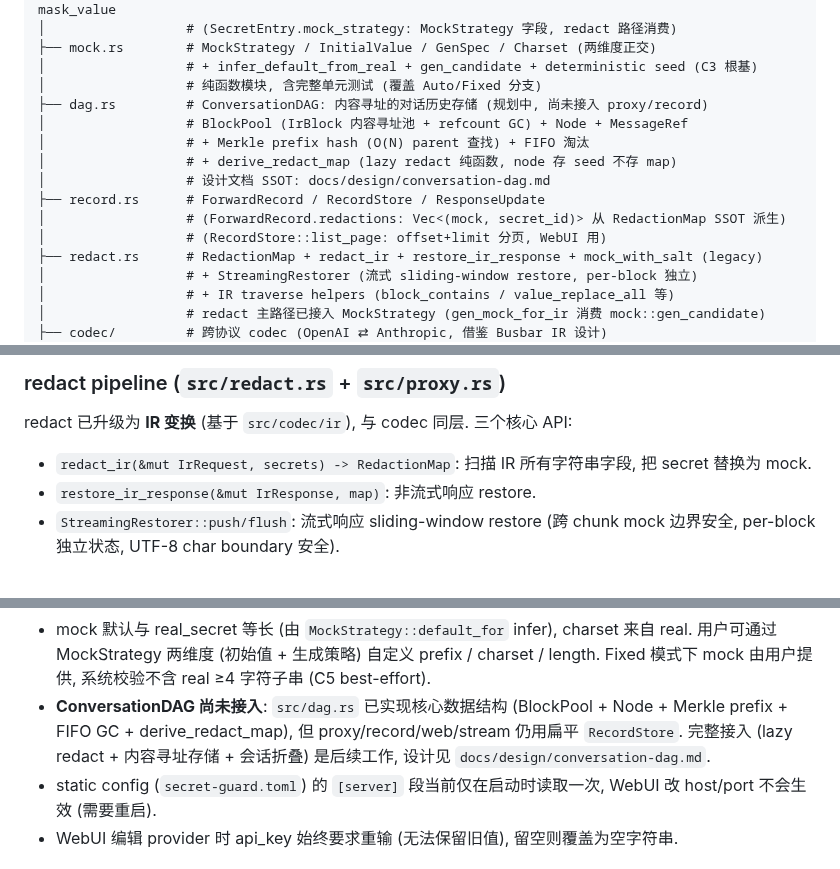
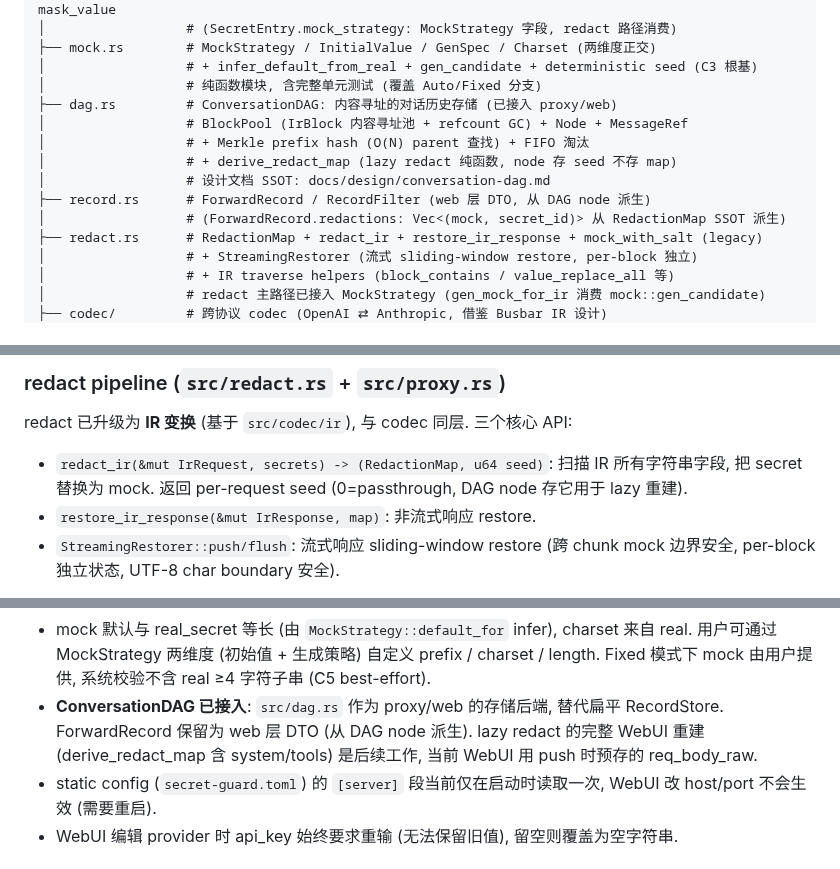
Before and after one commit to luochen1990/secret-guard, a Markdown page: AGENTS.md, 3 parts joined by grey strips. GitHub-like rendering.

Commit message:
docs(agents): update for DAG integration + C3 policy-change tradeoff

```diff
--- a/AGENTS.md
+++ b/AGENTS.md
@@ -64,14 +64,13 @@ src/
 ├── mock.rs        # MockStrategy / InitialValue / GenSpec / Charset (两维度正交)
 │                  # + infer_default_from_real + gen_candidate + deterministic seed (C3 根基)
 │                  # 纯函数模块, 含完整单元测试 (覆盖 Auto/Fixed 分支)
-├── dag.rs         # ConversationDAG: 内容寻址的对话历史存储 (规划中, 尚未接入 proxy/record)
+├── dag.rs         # ConversationDAG: 内容寻址的对话历史存储 (已接入 proxy/web)
 │                  # BlockPool (IrBlock 内容寻址池 + refcount GC) + Node + MessageRef
 │                  # + Merkle prefix hash (O(N) parent 查找) + FIFO 淘汰
 │                  # + derive_redact_map (lazy redact 纯函数, node 存 seed 不存 map)
 │                  # 设计文档 SSOT: docs/design/conversation-dag.md
-├── record.rs      # ForwardRecord / RecordStore / ResponseUpdate
+├── record.rs      # ForwardRecord / RecordFilter (web 层 DTO, 从 DAG node 派生)
 │                  # (ForwardRecord.redactions: Vec<(mock, secret_id)> 从 RedactionMap SSOT 派生)
-│                  # (RecordStore::list_page: offset+limit 分页, WebUI 用)
 ├── redact.rs      # RedactionMap + redact_ir + restore_ir_response + mock_with_salt (legacy)
 │                  # + StreamingRestorer (流式 sliding-window restore, per-block 独立)
 │                  # + IR traverse helpers (block_contains / value_replace_all 等)
@@ -218,7 +217,8 @@ PATCH  /__sg/api/providers/{id}/decision
 ### redact pipeline (`src/redact.rs` + `src/proxy.rs`)
 
 redact 已升级为 **IR 变换** (基于 `src/codec/ir`), 与 codec 同层. 三个核心 API:
-- `redact_ir(&mut IrRequest, secrets) -> RedactionMap`: 扫描 IR 所有字符串字段, 把 secret 替换为 mock.
+- `redact_ir(&mut IrRequest, secrets) -> (RedactionMap, u64 seed)`: 扫描 IR 所有字符串字段,
+  把 secret 替换为 mock. 返回 per-request seed (0=passthrough, DAG node 存它用于 lazy 重建).
 - `restore_ir_response(&mut IrResponse, map)`: 非流式响应 restore.
 - `StreamingRestorer::push/flush`: 流式响应 sliding-window restore (跨 chunk mock 边界安全, per-block 独立状态, UTF-8 char boundary 安全).
 
@@ -580,10 +580,9 @@ devShell 的 `shellHook` 自动把 `@playwright/test` 的 node_modules symlink
 - mock 默认与 real_secret 等长 (由 `MockStrategy::default_for` infer), charset 来自 real.
   用户可通过 MockStrategy 两维度 (初始值 + 生成策略) 自定义 prefix / charset / length.
   Fixed 模式下 mock 由用户提供, 系统校验不含 real ≥4 字符子串 (C5 best-effort).
-- **ConversationDAG 尚未接入**: `src/dag.rs` 已实现核心数据结构 (BlockPool + Node +
-  Merkle prefix + FIFO GC + derive_redact_map), 但 proxy/record/web/stream 仍用扁平
-  `RecordStore`. 完整接入 (lazy redact + 内容寻址存储 + 会话折叠) 是后续工作,
-  设计见 `docs/design/conversation-dag.md`.
+- **ConversationDAG 已接入**: `src/dag.rs` 作为 proxy/web 的存储后端, 替代扁平 RecordStore.
+  ForwardRecord 保留为 web 层 DTO (从 DAG node 派生). lazy redact 的完整 WebUI 重建
+  (derive_redact_map 含 system/tools) 是后续工作, 当前 WebUI 用 push 时预存的 req_body_raw.
 - static config (`secret-guard.toml`) 的 `[server]` 段当前仅在启动时读取一次,
   WebUI 改 host/port 不会生效 (需要重启).
 - WebUI 编辑 provider 时 api_key 始终要求重输 (无法保留旧值), 留空则覆盖为空字符串.
```
